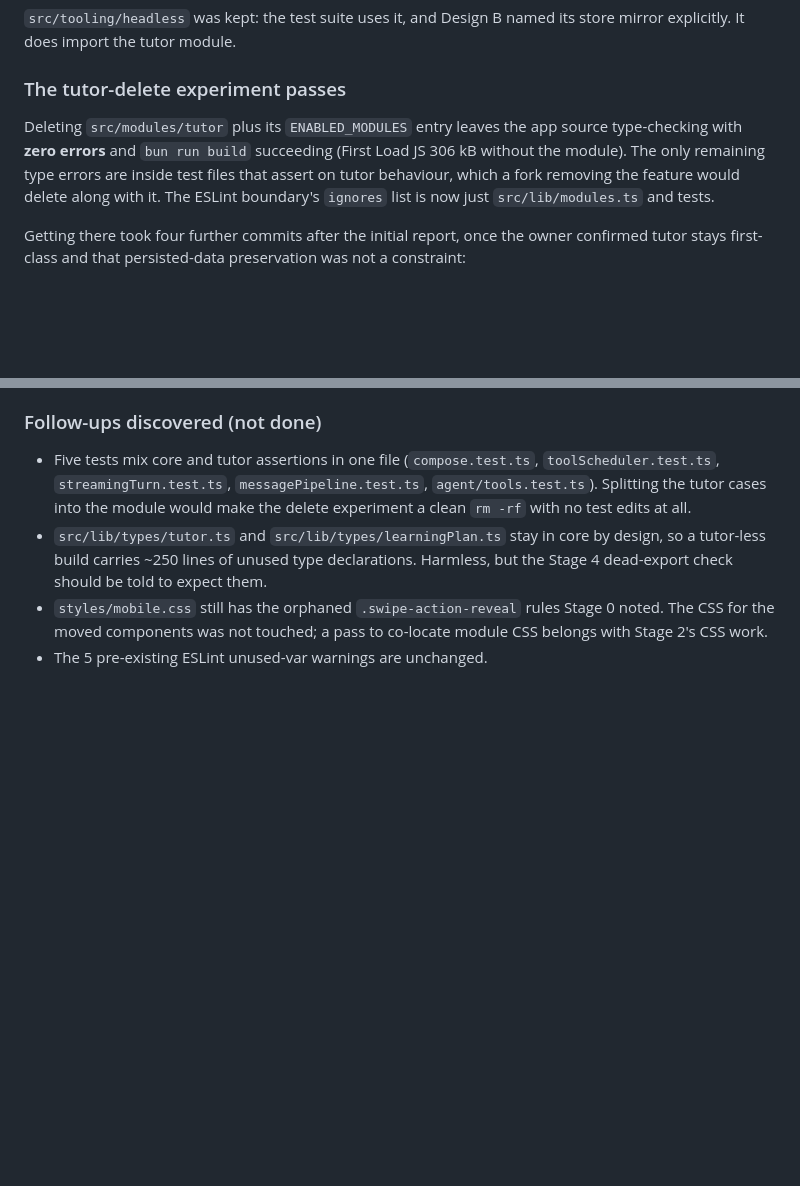
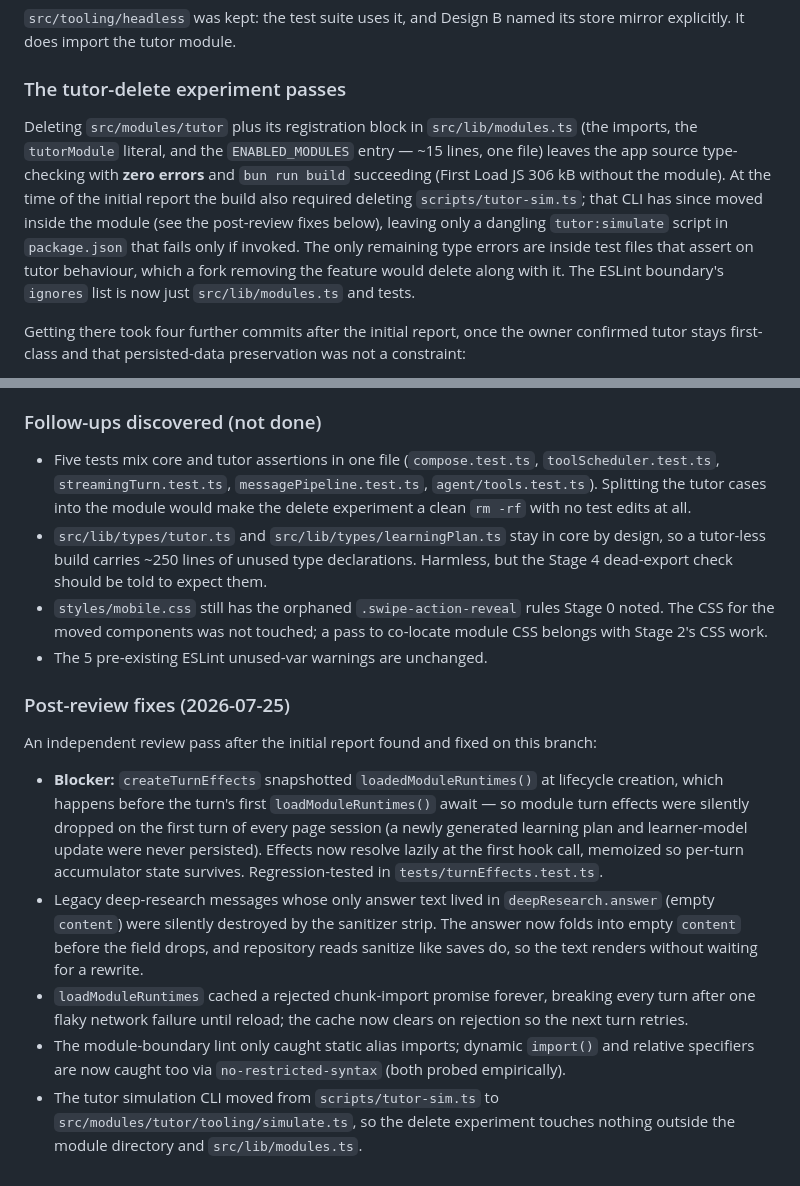
Before and after one commit to larosafrancesco289/dialogia, a Markdown page: REFACTOR_LOG.md, 2 parts joined by grey strips. GitHub-like rendering; blank space fills up the shorter version.

Commit message:
Refresh AGENTS.md and the Stage 1 report after review

```diff
--- a/REFACTOR_LOG.md
+++ b/REFACTOR_LOG.md
@@ -171,10 +171,15 @@ mirror explicitly. It does import the tutor module.
 
 ### The tutor-delete experiment passes
 
-Deleting `src/modules/tutor` plus its `ENABLED_MODULES` entry leaves the app source
-type-checking with **zero errors** and `bun run build` succeeding (First Load JS 306 kB
-without the module). The only remaining type errors are inside test files that assert on
-tutor behaviour, which a fork removing the feature would delete along with it. The ESLint
+Deleting `src/modules/tutor` plus its registration block in `src/lib/modules.ts` (the
+imports, the `tutorModule` literal, and the `ENABLED_MODULES` entry — ~15 lines, one
+file) leaves the app source type-checking with **zero errors** and `bun run build`
+succeeding (First Load JS 306 kB without the module). At the time of the initial report
+the build also required deleting `scripts/tutor-sim.ts`; that CLI has since moved inside
+the module (see the post-review fixes below), leaving only a dangling `tutor:simulate`
+script in `package.json` that fails only if invoked. The only remaining type errors are
+inside test files that assert on tutor behaviour, which a fork removing the feature
+would delete along with it. The ESLint
 boundary's `ignores` list is now just `src/lib/modules.ts` and tests.
 
 Getting there took four further commits after the initial report, once the owner confirmed
@@ -231,3 +236,27 @@ panels became lazy. That is 21 kB below where Stage 0 left it, on top of Stage 0
   The CSS for the moved components was not touched; a pass to co-locate module CSS belongs
   with Stage 2's CSS work.
 - The 5 pre-existing ESLint unused-var warnings are unchanged.
+
+### Post-review fixes (2026-07-25)
+
+An independent review pass after the initial report found and fixed on this branch:
+
+- **Blocker:** `createTurnEffects` snapshotted `loadedModuleRuntimes()` at lifecycle
+  creation, which happens before the turn's first `loadModuleRuntimes()` await — so
+  module turn effects were silently dropped on the first turn of every page session
+  (a newly generated learning plan and learner-model update were never persisted).
+  Effects now resolve lazily at the first hook call, memoized so per-turn accumulator
+  state survives. Regression-tested in `tests/turnEffects.test.ts`.
+- Legacy deep-research messages whose only answer text lived in `deepResearch.answer`
+  (empty `content`) were silently destroyed by the sanitizer strip. The answer now
+  folds into empty `content` before the field drops, and repository reads sanitize
+  like saves do, so the text renders without waiting for a rewrite.
+- `loadModuleRuntimes` cached a rejected chunk-import promise forever, breaking every
+  turn after one flaky network failure until reload; the cache now clears on rejection
+  so the next turn retries.
+- The module-boundary lint only caught static alias imports; dynamic `import()` and
+  relative specifiers are now caught too via `no-restricted-syntax` (both probed
+  empirically).
+- The tutor simulation CLI moved from `scripts/tutor-sim.ts` to
+  `src/modules/tutor/tooling/simulate.ts`, so the delete experiment touches nothing
+  outside the module directory and `src/lib/modules.ts`.
```
Also changed, not shown: AGENTS.md (+5 -4 lines).
